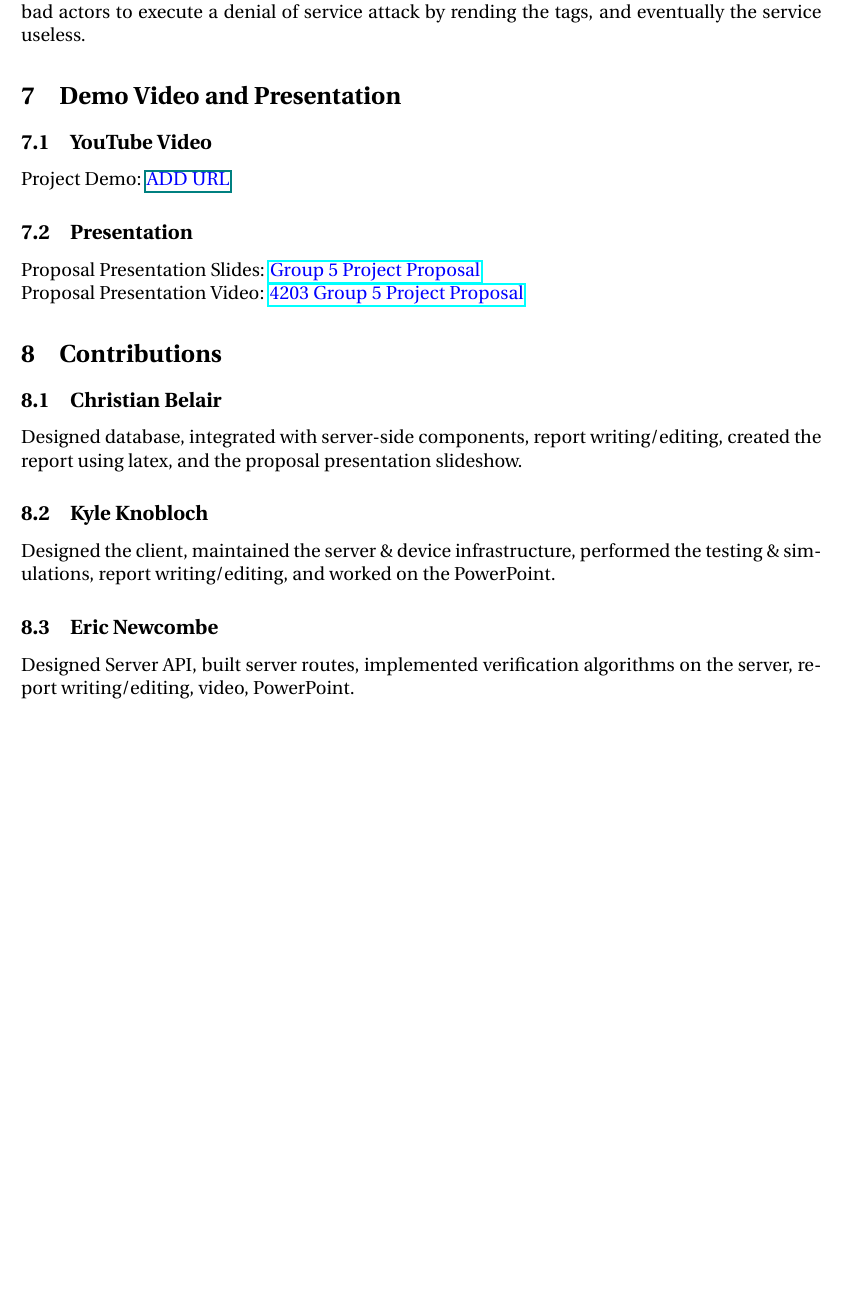
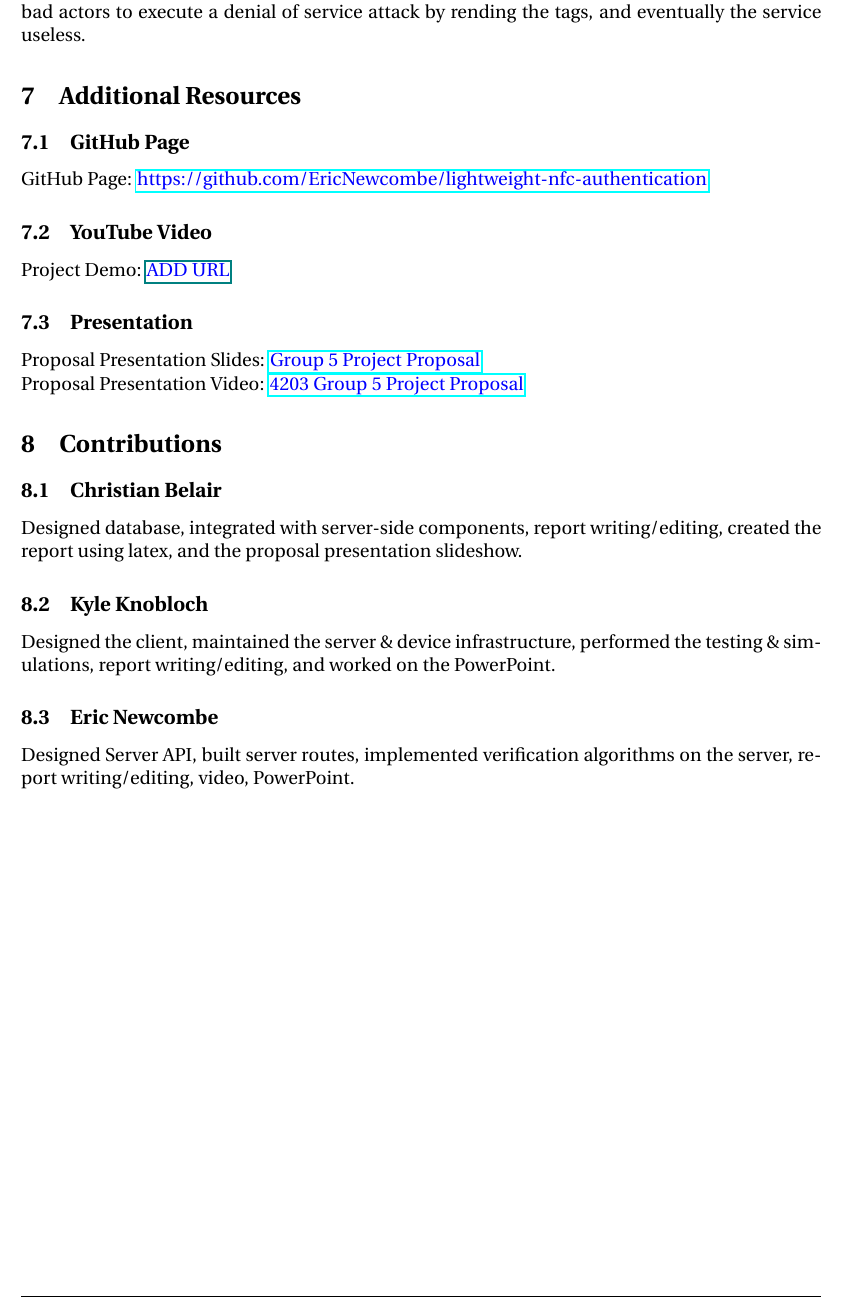
Before and after one commit to EricNewcombe/lightweight-nfc-authentication, a LaTeX document (Docs/Group_5_Report.tex, which reads Docs/partials/Additional_Resources.tex): part of page 10 of 11, cut so that both start at the same text, the shorter picture padded with empty space. Compiled offline with pdfLaTeX.

Commit message:
Added github page link

```diff
--- a/Docs/Group_5_Report.tex
+++ b/Docs/Group_5_Report.tex
@@ -40,10 +40,10 @@
     \input{partials/Related_Works}
     \input{partials/Dev_Tech}
     \input{partials/Implementation_Details}
-    \input{partials/Sim_Results.tex}
-    \input{partials/Conclusion.tex}
-    \input{partials/Demo_Video_Presentation}
-    \input{partials/Contributions.tex}
+    \input{partials/Sim_Results}
+    \input{partials/Conclusion}
+    \input{partials/Additional_Resources}
+    \input{partials/Contributions}
 
     % Generate our references
     \pagebreak
--- a/Docs/partials/Demo_Video_Presentation.tex
+++ b/Docs/partials/Additional_Resources.tex
@@ -1,4 +1,7 @@
-\section{Demo Video and Presentation}
+\section{Additional Resources}
+
+\subsection{GitHub Page}
+GitHub Page: {\color{blue}\href{https://github.com/EricNewcombe/lightweight-nfc-authentication}{https://github.com/EricNewcombe/lightweight-nfc-authentication}}
 
 \subsection{YouTube Video}
 Project Demo: {\color{blue}\href{<ADD URL>}{ADD URL}}
```
Also changed, not shown: Docs/Group_5_Report.pdf, 7 other files.
